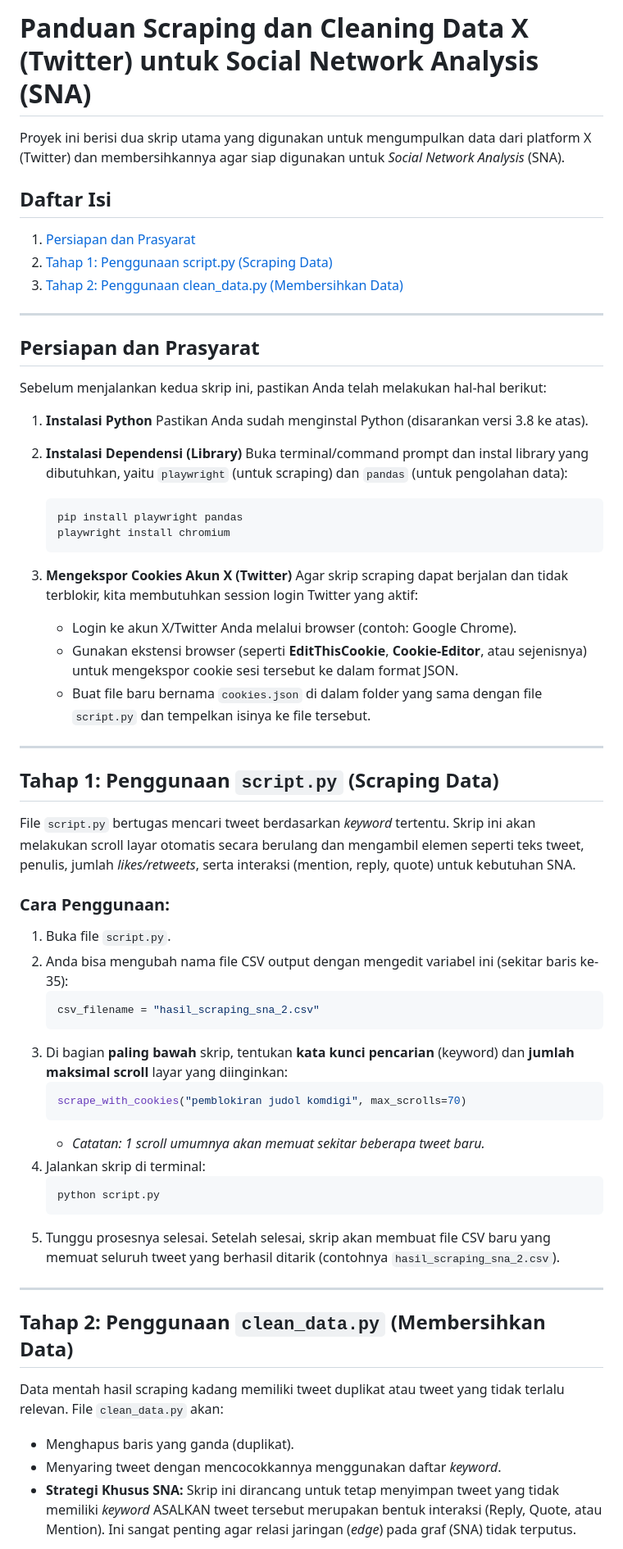
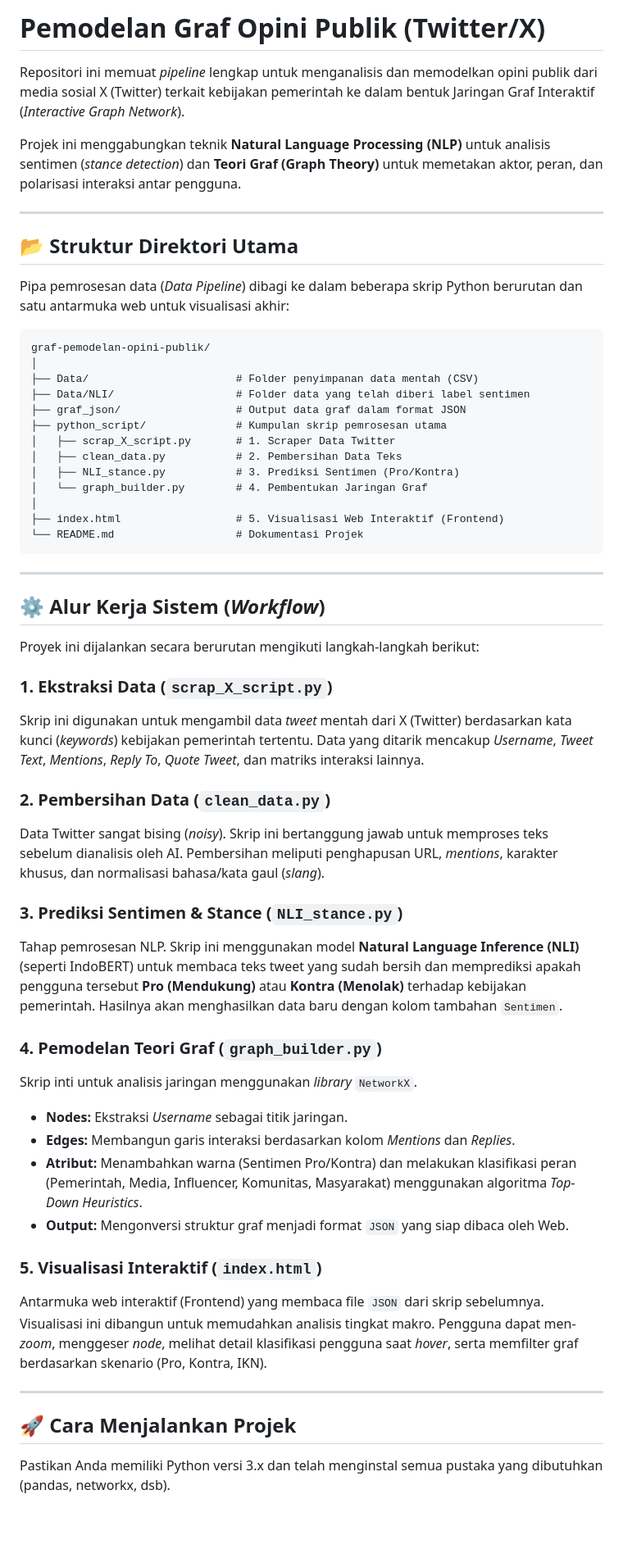
Before and after one commit to Dackin/Signed-Directed-modelan-Opini-Publik-Graph-untuk-Pe, a Markdown page: README.md, the part around one of its changes. Shown at 82% size. Rendered like a GitHub page; blank space fills up the shorter version.

Commit message:
merevisi README.md terbaru

````diff
--- a/README.md
+++ b/README.md
@@ -1,63 +1,59 @@
-# Panduan Scraping dan Cleaning Data X (Twitter) untuk Social Network Analysis (SNA)
+# Pemodelan Graf Opini Publik (Twitter/X)
 
-Proyek ini berisi dua skrip utama yang digunakan untuk mengumpulkan data dari platform X (Twitter) dan membersihkannya agar siap digunakan untuk *Social Network Analysis* (SNA).
+Repositori ini memuat *pipeline* lengkap untuk menganalisis dan memodelkan opini publik dari media sosial X (Twitter) terkait kebijakan pemerintah ke dalam bentuk Jaringan Graf Interaktif (*Interactive Graph Network*).
 
-## Daftar Isi
-1. [Persiapan dan Prasyarat](#persiapan-dan-prasyarat)
-2. [Tahap 1: Penggunaan script.py (Scraping Data)](#tahap-1-penggunaan-scriptpy-scraping-data)
-3. [Tahap 2: Penggunaan clean_data.py (Membersihkan Data)](#tahap-2-penggunaan-clean_datapy-membersihkan-data)
+Projek ini menggabungkan teknik **Natural Language Processing (NLP)** untuk analisis sentimen (*stance detection*) dan **Teori Graf (Graph Theory)** untuk memetakan aktor, peran, dan polarisasi interaksi antar pengguna.
 
 ---
 
-## Persiapan dan Prasyarat
+## 📂 Struktur Direktori Utama
 
-Sebelum menjalankan kedua skrip ini, pastikan Anda telah melakukan hal-hal berikut:
+Pipa pemrosesan data (*Data Pipeline*) dibagi ke dalam beberapa skrip Python berurutan dan satu antarmuka web untuk visualisasi akhir:
 
-1. **Instalasi Python**
-   Pastikan Anda sudah menginstal Python (disarankan versi 3.8 ke atas).
-
-2. **Instalasi Dependensi (Library)**
-   Buka terminal/command prompt dan instal library yang dibutuhkan, yaitu `playwright` (untuk scraping) dan `pandas` (untuk pengolahan data):
-   ```bash
-   pip install playwright pandas
-   playwright install chromium
-   ```
-
-3. **Mengekspor Cookies Akun X (Twitter)**
-   Agar skrip scraping dapat berjalan dan tidak terblokir, kita membutuhkan session login Twitter yang aktif:
-   * Login ke akun X/Twitter Anda melalui browser (contoh: Google Chrome).
-   * Gunakan ekstensi browser (seperti **EditThisCookie**, **Cookie-Editor**, atau sejenisnya) untuk mengekspor cookie sesi tersebut ke dalam format JSON.
-   * Buat file baru bernama `cookies.json` di dalam folder yang sama dengan file `script.py` dan tempelkan isinya ke file tersebut.
+```text
+graf-pemodelan-opini-publik/
+│
+├── Data/                       # Folder penyimpanan data mentah (CSV)
+├── Data/NLI/                   # Folder data yang telah diberi label sentimen
+├── graf_json/                  # Output data graf dalam format JSON
+├── python_script/              # Kumpulan skrip pemrosesan utama
+│   ├── scrap_X_script.py       # 1. Scraper Data Twitter
+│   ├── clean_data.py           # 2. Pembersihan Data Teks
+│   ├── NLI_stance.py           # 3. Prediksi Sentimen (Pro/Kontra)
+│   └── graph_builder.py        # 4. Pembentukan Jaringan Graf
+│
+├── index.html                  # 5. Visualisasi Web Interaktif (Frontend)
+└── README.md                   # Dokumentasi Projek
+```
 
 ---
 
-## Tahap 1: Penggunaan `script.py` (Scraping Data)
+## ⚙️ Alur Kerja Sistem (*Workflow*)
 
-File `script.py` bertugas mencari tweet berdasarkan *keyword* tertentu. Skrip ini akan melakukan scroll layar otomatis secara berulang dan mengambil elemen seperti teks tweet, penulis, jumlah *likes/retweets*, serta interaksi (mention, reply, quote) untuk kebutuhan SNA.
+Proyek ini dijalankan secara berurutan mengikuti langkah-langkah berikut:
 
-### Cara Penggunaan:
-1. Buka file `script.py`.
-2. Anda bisa mengubah nama file CSV output dengan mengedit variabel ini (sekitar baris ke-35):
-   ```python
-   csv_filename = "hasil_scraping_sna_2.csv"
-   ```
-3. Di bagian **paling bawah** skrip, tentukan **kata kunci pencarian** (keyword) dan **jumlah maksimal scroll** layar yang diinginkan:
-   ```python
-   scrape_with_cookies("pemblokiran judol komdigi", max_scrolls=70)
-   ```
-   * *Catatan: 1 scroll umumnya akan memuat sekitar beberapa tweet baru.*
-4. Jalankan skrip di terminal:
-   ```bash
-   python script.py
-   ```
-5. Tunggu prosesnya selesai. Setelah selesai, skrip akan membuat file CSV baru yang memuat seluruh tweet yang berhasil ditarik (contohnya `hasil_scraping_sna_2.csv`).
+### 1. Ekstraksi Data (`scrap_X_script.py`)
+Skrip ini digunakan untuk mengambil data *tweet* mentah dari X (Twitter) berdasarkan kata kunci (*keywords*) kebijakan pemerintah tertentu. Data yang ditarik mencakup *Username*, *Tweet Text*, *Mentions*, *Reply To*, *Quote Tweet*, dan matriks interaksi lainnya.
+
+### 2. Pembersihan Data (`clean_data.py`)
+Data Twitter sangat bising (*noisy*). Skrip ini bertanggung jawab untuk memproses teks sebelum dianalisis oleh AI. Pembersihan meliputi penghapusan URL, *mentions*, karakter khusus, dan normalisasi bahasa/kata gaul (*slang*).
+
+### 3. Prediksi Sentimen & Stance (`NLI_stance.py`)
+Tahap pemrosesan NLP. Skrip ini menggunakan model **Natural Language Inference (NLI)** (seperti IndoBERT) untuk membaca teks tweet yang sudah bersih dan memprediksi apakah pengguna tersebut **Pro (Mendukung)** atau **Kontra (Menolak)** terhadap kebijakan pemerintah. Hasilnya akan menghasilkan data baru dengan kolom tambahan `Sentimen`.
+
+### 4. Pemodelan Teori Graf (`graph_builder.py`)
+Skrip inti untuk analisis jaringan menggunakan *library* `NetworkX`.
+*   **Nodes:** Ekstraksi *Username* sebagai titik jaringan.
+*   **Edges:** Membangun garis interaksi berdasarkan kolom *Mentions* dan *Replies*.
+*   **Atribut:** Menambahkan warna (Sentimen Pro/Kontra) dan melakukan klasifikasi peran (Pemerintah, Media, Influencer, Komunitas, Masyarakat) menggunakan algoritma *Top-Down Heuristics*.
+*   **Output:** Mengonversi struktur graf menjadi format `JSON` yang siap dibaca oleh Web.
+
+### 5. Visualisasi Interaktif (`index.html`)
+Antarmuka web interaktif (Frontend) yang membaca file `JSON` dari skrip sebelumnya. Visualisasi ini dibangun untuk memudahkan analisis tingkat makro. Pengguna dapat men-*zoom*, menggeser *node*, melihat detail klasifikasi pengguna saat *hover*, serta memfilter graf berdasarkan skenario (Pro, Kontra, IKN).
 
 ---
 
-## Tahap 2: Penggunaan `clean_data.py` (Membersihkan Data)
+## 🚀 Cara Menjalankan Projek
 
-Data mentah hasil scraping kadang memiliki tweet duplikat atau tweet yang tidak terlalu relevan. File `clean_data.py` akan:
-* Menghapus baris yang ganda (duplikat).
-* Menyaring tweet dengan mencocokkannya menggunakan daftar *keyword*.
-* **Strategi Khusus SNA:** Skrip ini dirancang untuk tetap menyimpan tweet yang tidak memiliki *keyword* ASALKAN tweet tersebut merupakan bentuk interaksi (Reply, Quote, atau Mention). Ini sangat penting agar relasi jaringan (*edge*) pada graf (SNA) tidak terputus.
+Pastikan Anda memiliki Python versi 3.x dan telah menginstal semua pustaka yang dibutuhkan (pandas, networkx, dsb).
 
````
Also changed, not shown: other parts of README.md (+17 -13 lines).
